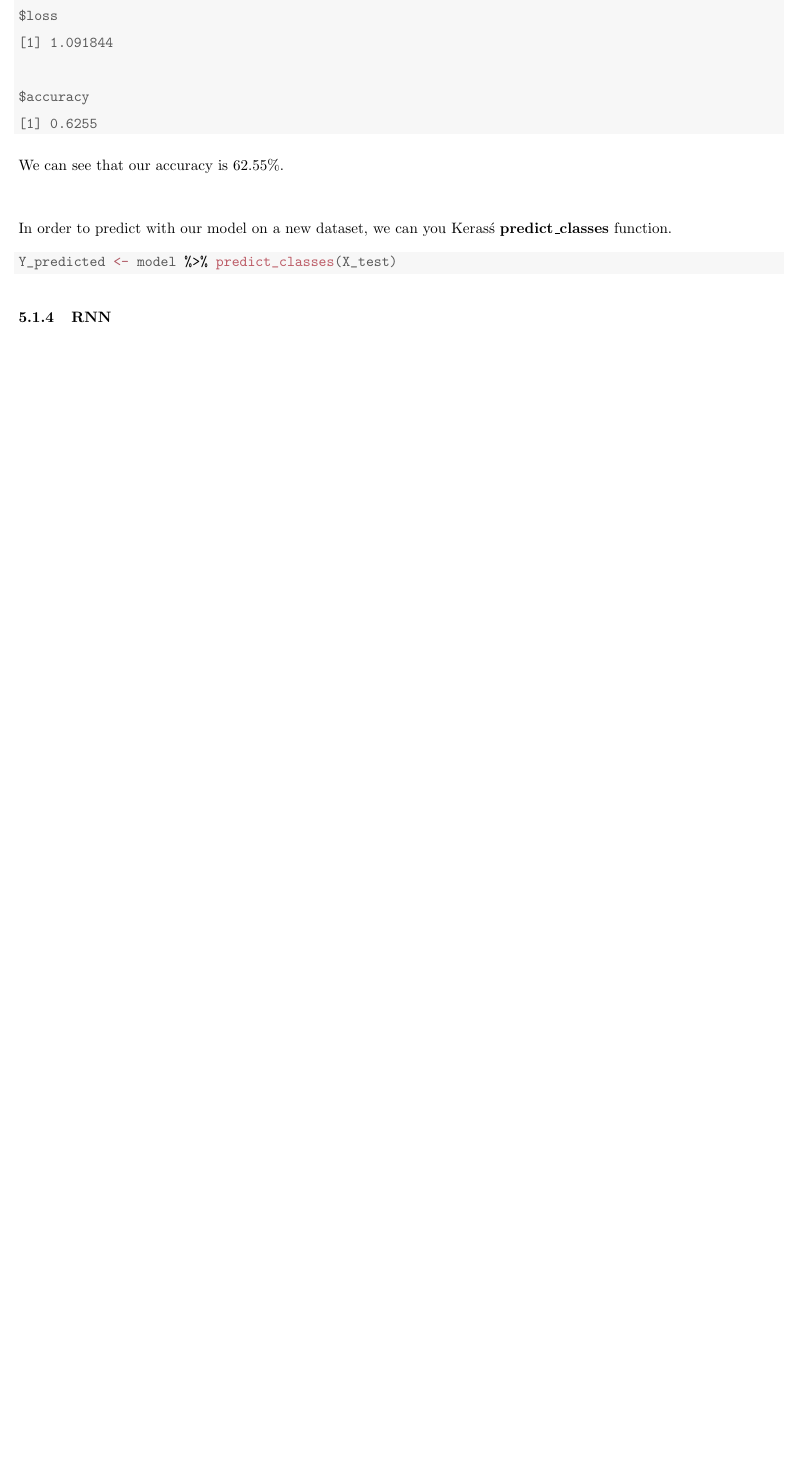
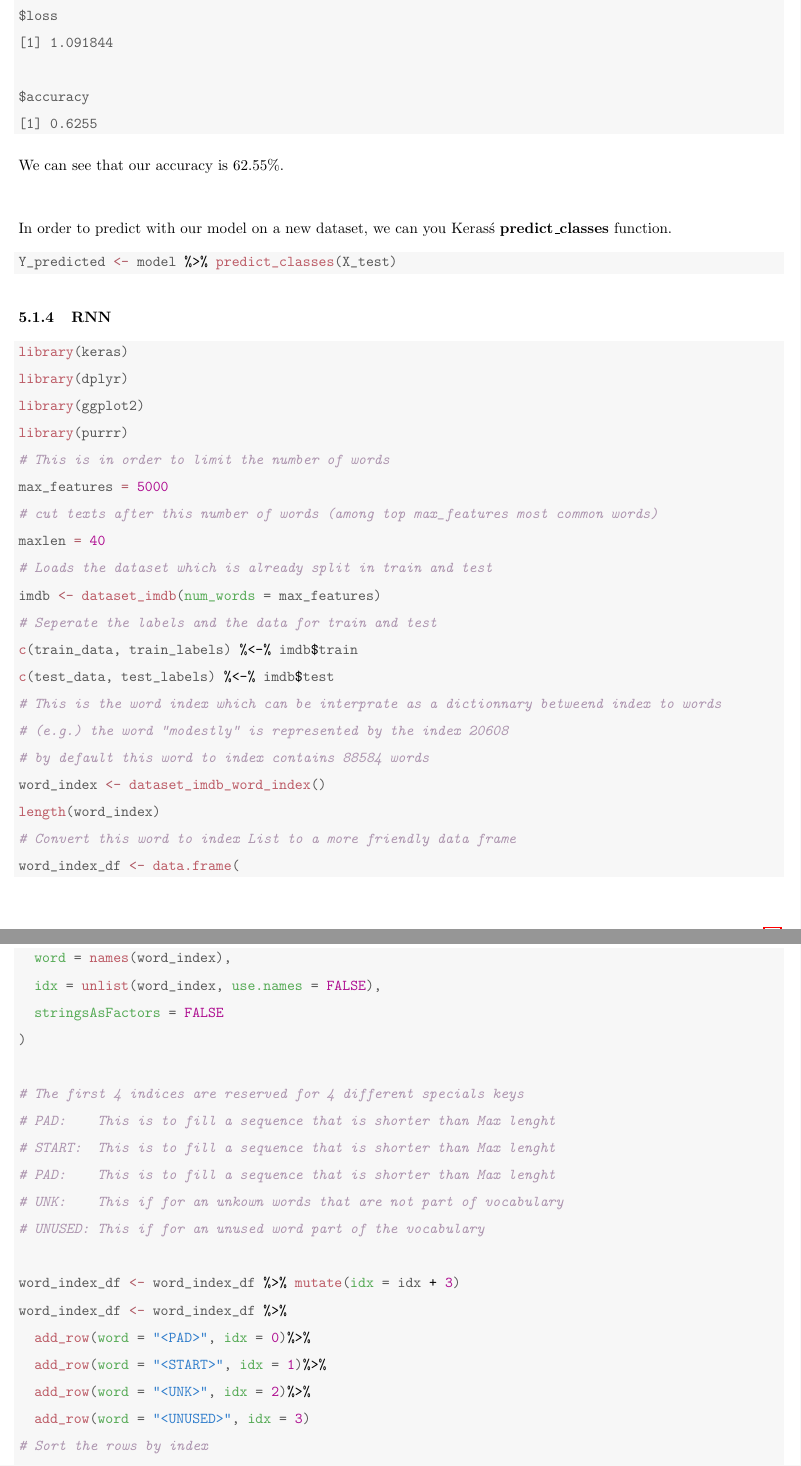
Before and after one commit to AdrienHdz/DeepLearninginR, a LaTeX document (report.tex): part of page 22 of 26 before the commit and two parts of pages 22 and 23 of 28 after it, the two joined at a grey line, cut so that both start at the same text, the shorter picture padded with empty space. Compiled offline with pdfLaTeX.

Commit message:
added the code to report

```diff
--- a/report.tex
+++ b/report.tex
@@ -854,3 +855,46 @@ In order to predict with our model on a new dataset, we can you Keras\'s \textbf
 \end{knitrout}
 
 \subsubsection{RNN}
+\begin{knitrout}
+\definecolor{shadecolor}{rgb}{0.969, 0.969, 0.969}\color{fgcolor}\begin{kframe}
+\begin{alltt}
+\hlkwd{library}\hlstd{(keras)}
+\hlkwd{library}\hlstd{(dplyr)}
+\hlkwd{library}\hlstd{(ggplot2)}
+\hlkwd{library}\hlstd{(purrr)}
+\hlcom{# This is in order to limit the number of words }
+\hlstd{max_features} \hlkwb{=} \hlnum{5000}
+\hlcom{# cut texts after this number of words (among top max_features most common words)}
+\hlstd{maxlen} \hlkwb{=} \hlnum{40}
+\hlcom{# Loads the dataset which is already split in train and test}
+\hlstd{imdb} \hlkwb{<-} \hlkwd{dataset_imdb}\hlstd{(}\hlkwc{num_words} \hlstd{= max_features)}
+\hlcom{# Seperate the labels and the data for train and test}
+\hlkwd{c}\hlstd{(train_data, train_labels)} \hlopt{%<-%} \hlstd{imdb}\hlopt{$}\hlstd{train}
+\hlkwd{c}\hlstd{(test_data, test_labels)} \hlopt{%<-%} \hlstd{imdb}\hlopt{$}\hlstd{test}
+\hlcom{# This is the word index which can be interprate as a dictionnary betweend index to words}
+\hlcom{# (e.g.) the word "modestly" is represented by the index 20608}
+\hlcom{# by default this word to index contains 88584 words}
+\hlstd{word_index} \hlkwb{<-} \hlkwd{dataset_imdb_word_index}\hlstd{()}
+\hlkwd{length}\hlstd{(word_index)}
+\hlcom{# Convert this word to index List to a more friendly data frame}
+\hlstd{word_index_df} \hlkwb{<-} \hlkwd{data.frame}\hlstd{(}
+  \hlkwc{word} \hlstd{=} \hlkwd{names}\hlstd{(word_index),}
+  \hlkwc{idx} \hlstd{=} \hlkwd{unlist}\hlstd{(word_index,} \hlkwc{use.names} \hlstd{=} \hlnum{FALSE}\hlstd{),}
+  \hlkwc{stringsAsFactors} \hlstd{=} \hlnum{FALSE}
+\hlstd{)}
+
+\hlcom{# The first 4 indices are reserved for 4 different specials keys}
+\hlcom{# PAD:    This is to fill a sequence that is shorter than Max lenght}
+\hlcom{# START:  This is to fill a sequence that is shorter than Max lenght}
+\hlcom{# PAD:    This is to fill a sequence that is shorter than Max lenght}
+\hlcom{# UNK:    This if for an unkown words that are not part of vocabulary}
+\hlcom{# UNUSED: This if for an unused word part of the vocabulary}
+
+\hlstd{word_index_df} \hlkwb{<-} \hlstd{word_index_df} \hlopt{%>%} \hlkwd{mutate}\hlstd{(}\hlkwc{idx} \hlstd{= idx} \hlopt{+} \hlnum{3}\hlstd{)}
+\hlstd{word_index_df} \hlkwb{<-} \hlstd{word_index_df} \hlopt{%>%}
+  \hlkwd{add_row}\hlstd{(}\hlkwc{word} \hlstd{=} \hlstr{"<PAD>"}\hlstd{,} \hlkwc{idx} \hlstd{=} \hlnum{0}\hlstd{)}\hlopt{%>%}
+  \hlkwd{add_row}\hlstd{(}\hlkwc{word} \hlstd{=} \hlstr{"<START>"}\hlstd{,} \hlkwc{idx} \hlstd{=} \hlnum{1}\hlstd{)}\hlopt{%>%}
+  \hlkwd{add_row}\hlstd{(}\hlkwc{word} \hlstd{=} \hlstr{"<UNK>"}\hlstd{,} \hlkwc{idx} \hlstd{=} \hlnum{2}\hlstd{)}\hlopt{%>%}
+  \hlkwd{add_row}\hlstd{(}\hlkwc{word} \hlstd{=} \hlstr{"<UNUSED>"}\hlstd{,} \hlkwc{idx} \hlstd{=} \hlnum{3}\hlstd{)}
+\hlcom{# Sort the rows by index}
+\hlstd{word_index_df} \hlkwb{<-} \hlstd{word_index_df} \hlopt{%>%} \hlkwd{arrange}\hlstd{(idx)}
@@ -857,3 +947,6 @@ In order to predict with our model on a new dataset, we can you Keras\'s \textbf
+\end{alltt}
+\end{kframe}
+\end{knitrout}
 
 %%%%%%%%%%%%%%%% H2o %%%%%%%%%%%%%%%%
 \subsection{H2O}
```
Also changed, not shown: report-concordance.tex (+3 -3 lines), figure/unnamed-chunk-9-1.pdf, report.pdf, report.tex (49 more changed lines), 4 other files.
